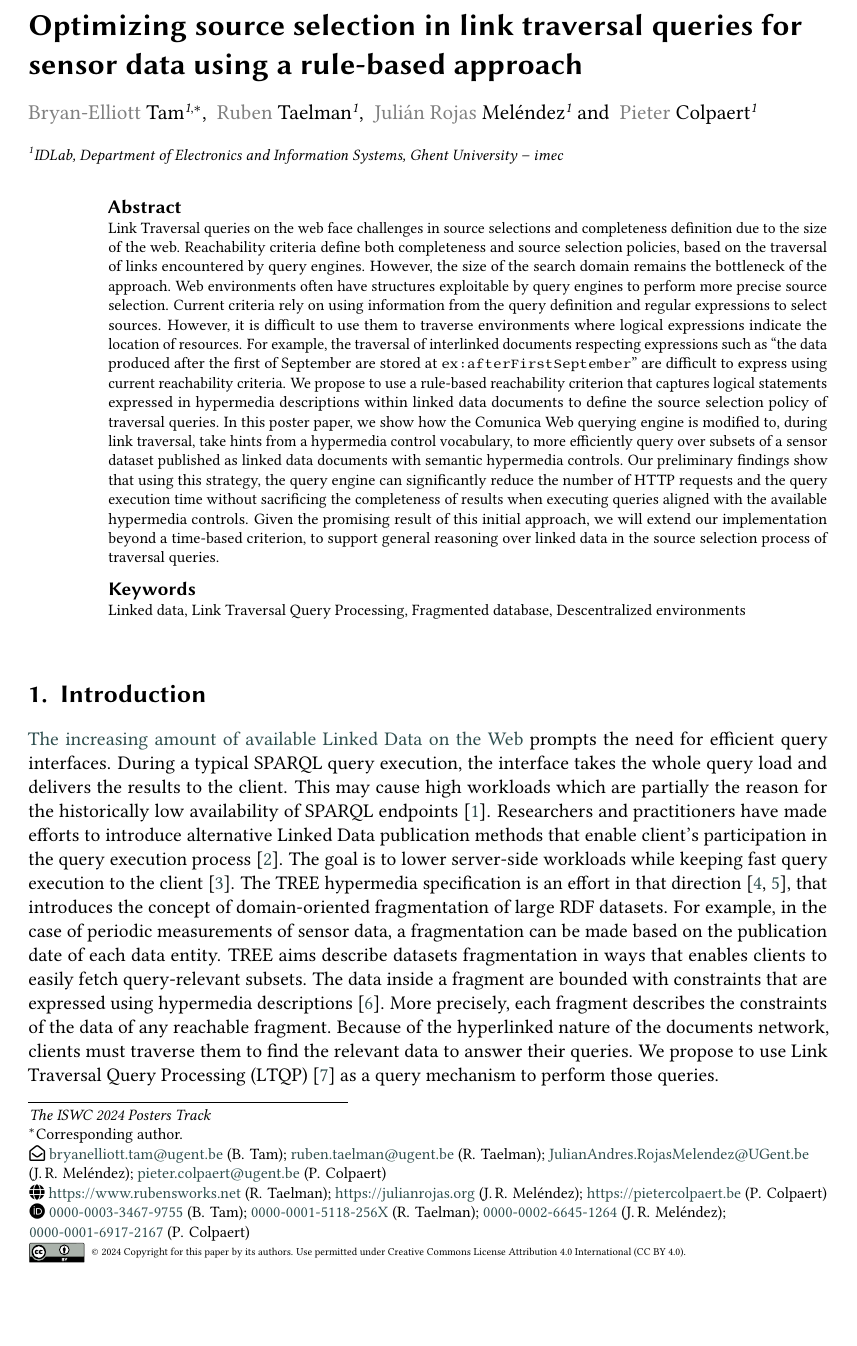
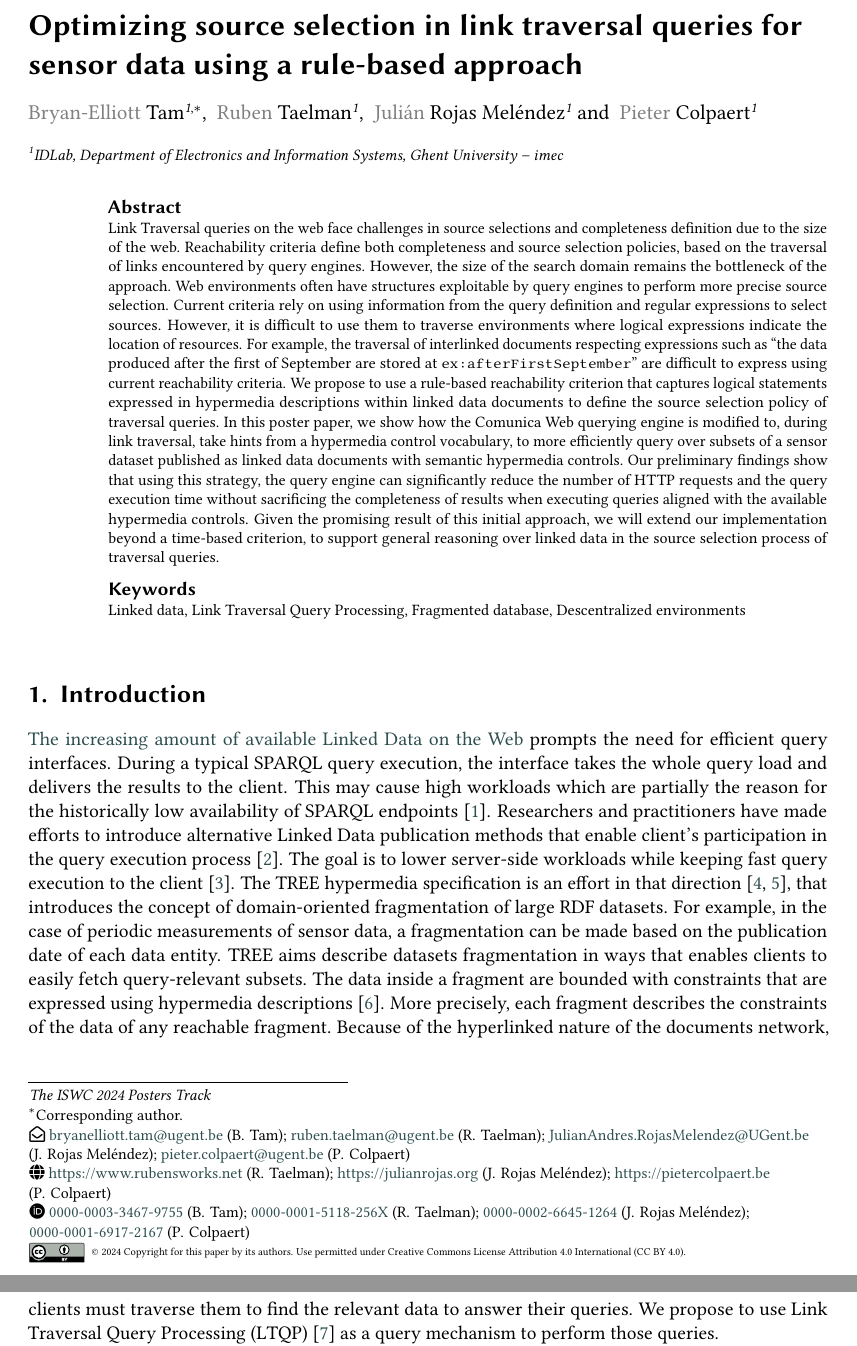
Before and after one commit to constraintAutomaton/rule-based-approach-for-source-selection-in-LTQP, a LaTeX document (main.tex): part of page 1 of 4 before the commit and two parts of pages 1 and 2 of 4 after it, the two joined at a grey line, cut so that both start at the same text, the shorter picture padded with empty space. Compiled offline with pdfLaTeX; a LaTeX package or settings file that is missing is left out.

Commit message:
fix Julian name

```diff
--- a/main.tex
+++ b/main.tex
@@ -77,7 +77,7 @@ orcid=0000-0001-5118-256X,
 email=ruben.taelman@ugent.be,
 url=https://www.rubensworks.net,
 ]
-\author[1]{Julián Rojas Meléndez}[%
+\author[1]{Julián {Rojas Meléndez}}[%
 email=JulianAndres.RojasMelendez@UGent.be,
 orcid=0000-0002-6645-1264,
 url=https://julianrojas.org
```
